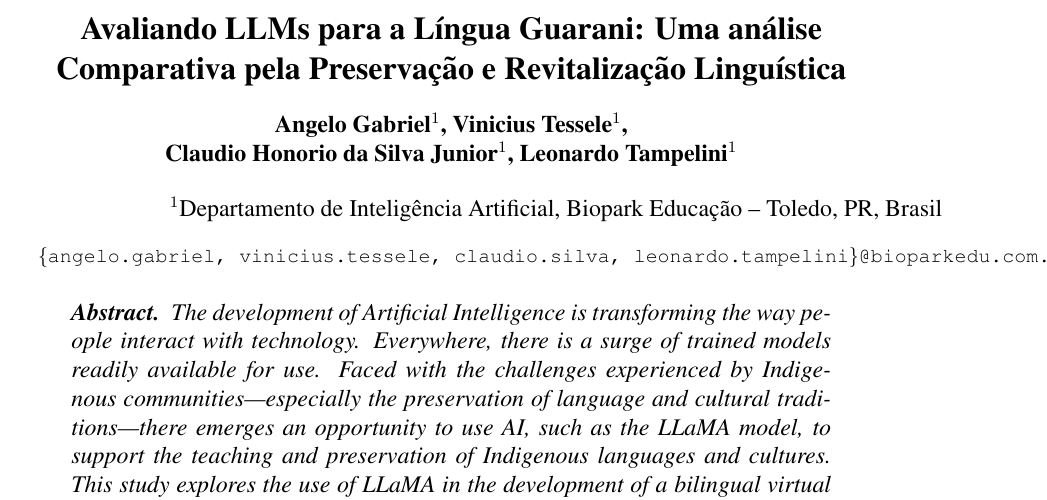
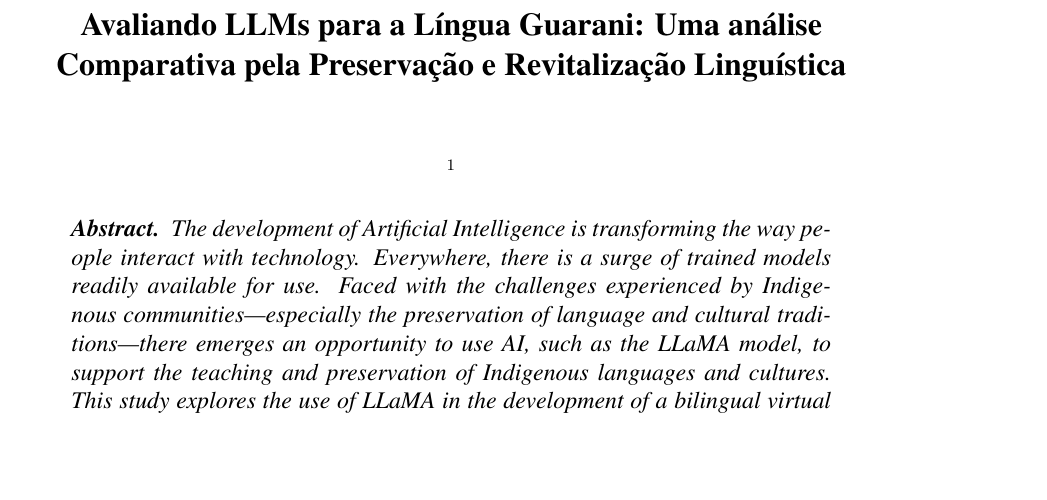
Before and after one commit to AngeloDev-New/IA3602025, a LaTeX paper (template-latex/guarani.tex): part of page 1 of 4, cut so that both start at the same text, the shorter picture padded with empty space. The pictures show the PDF file template-latex/guarani.pdf that the author committed with the source.

Commit message:
guaraniadiicionado3

```diff
--- a/template-latex/guarani.tex
+++ b/template-latex/guarani.tex
@@ -9,12 +9,12 @@
 
 \title{Avaliando LLMs para a Língua Guarani: Uma análise Comparativa pela Preservação e Revitalização Linguística}
 
-\author{Angelo Gabriel\inst{1}, Vinicius Tessele\inst{1},\\
-Claudio Honorio da Silva Junior\inst{1}, Leonardo Tampelini\inst{1}}
+% \author{Angelo Gabriel\inst{1}, Vinicius Tessele\inst{1},\\
+% Claudio Honorio da Silva Junior\inst{1}, Leonardo Tampelini\inst{1}}
 
-\address{Departamento de Inteligência Artificial, Biopark Educação -- Toledo, PR, Brasil
-\email{\{angelo.gabriel, vinicius.tessele, claudio.silva, leonardo.tampelini\}@bioparkedu.com.br}
-}
+% \address{Departamento de Inteligência Artificial, Biopark Educação -- Toledo, PR, Brasil
+% \email{\{angelo.gabriel, vinicius.tessele, claudio.silva, leonardo.tampelini\}@bioparkedu.com.br}
+% }
 
 \begin{document}
 
```
Also changed, not shown: template-latex/guarani.pdf, 4 other files.
